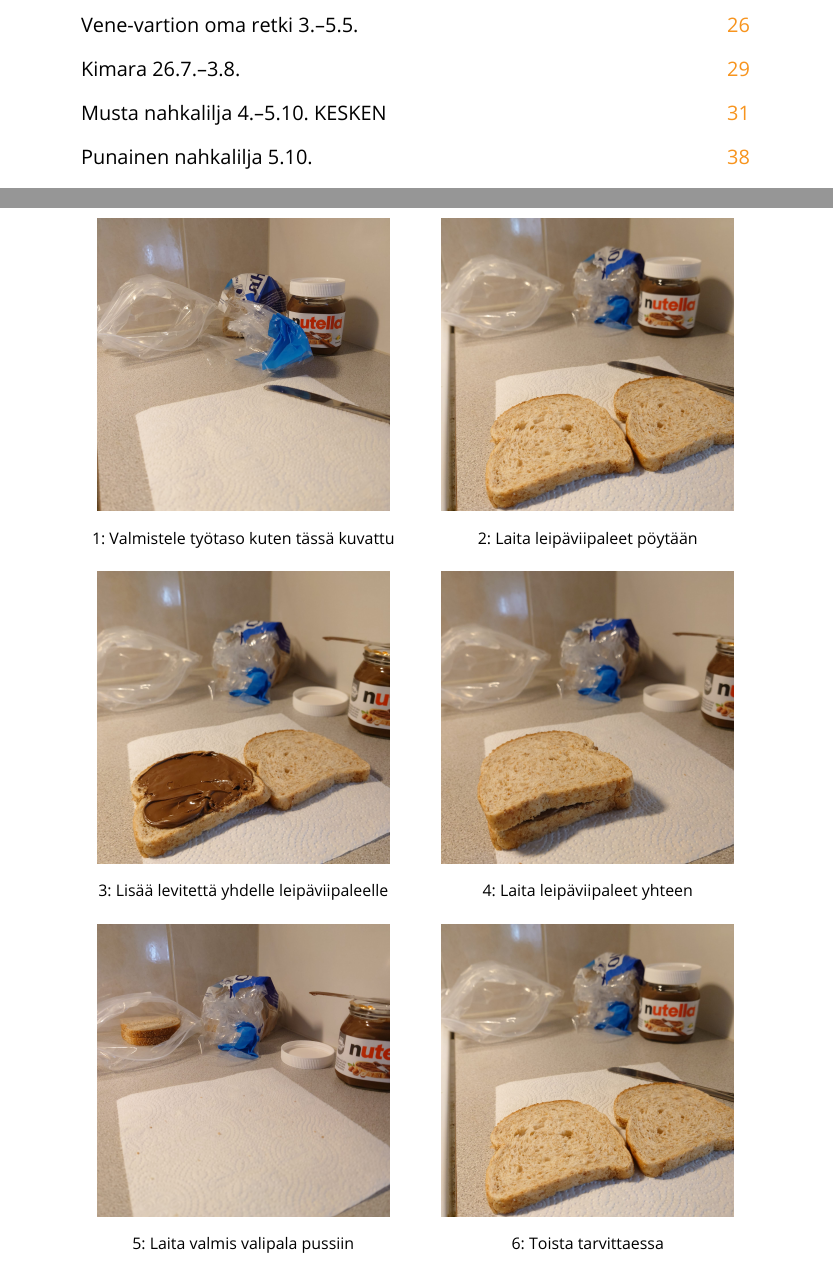
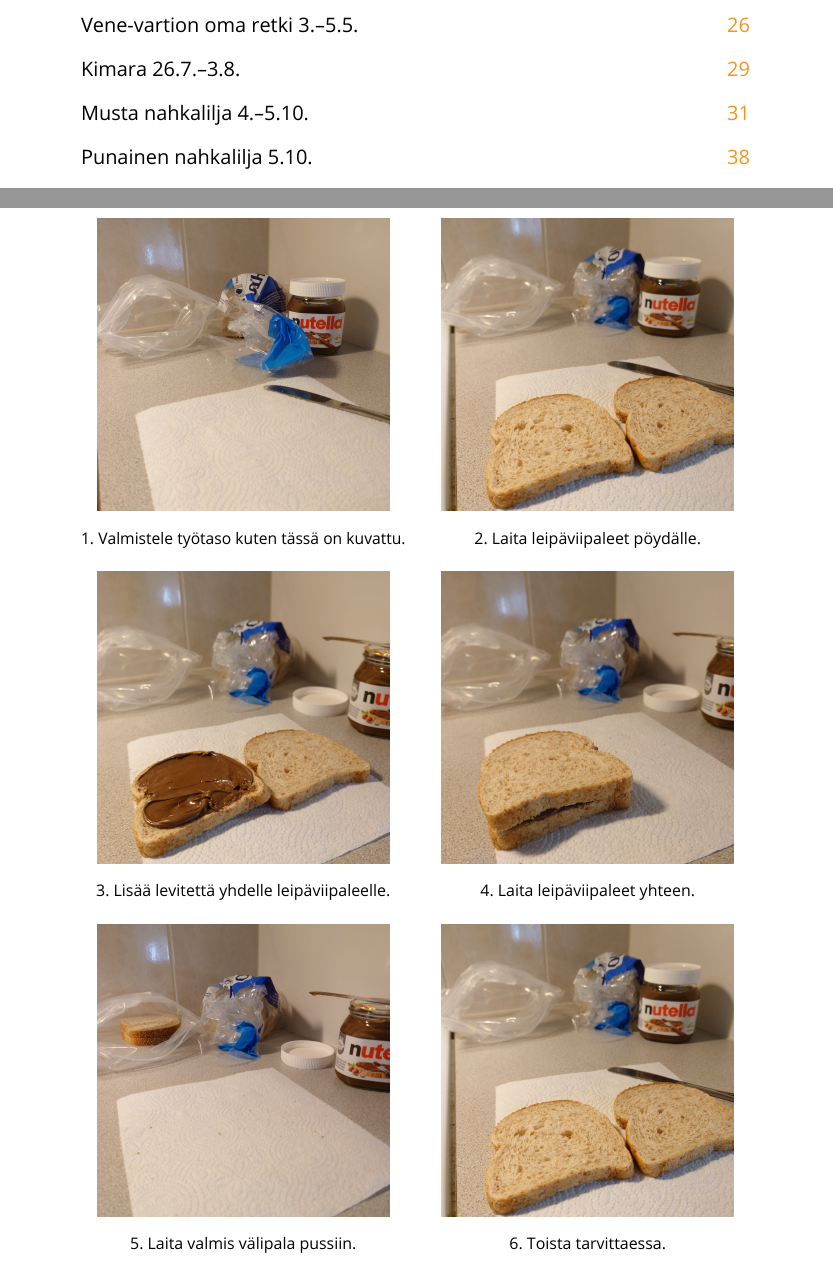
Before and after one commit to kapnoc/Tassu.1.2024, a LaTeX document (tassu12024.tex, which reads chapters/nahkaliljaMusta.tex): two parts of pages 3 and 37 of 45, joined at a grey line, cut so that both start at the same text. Compiled offline with LuaLaTeX; a missing font is replaced by an installed copy or a similar font.

Commit message:
Proof-reading

```diff
--- a/chapters/nahkaliljaMusta.tex
+++ b/chapters/nahkaliljaMusta.tex
@@ -1,4 +1,4 @@
-\section{Musta nahkalilja 4.--5.10. KESKEN}
+\section{Musta nahkalilja 4.--5.10.}
 
 \begin{multicols}{2}
 \noindent Seuraan Helsingin päärautatieaseman laiturilla neljä, kuinka
@@ -278,38 +278,38 @@ erinomaisin nahkaliljakeli, sanoisin!
 
 \clearpage
 \vspace*{-1.55cm}
-\large\textbf{Jannen valipalaohjeet}
+\large\textbf{Jannen välipalaohjeet}
 
 \begin{multicols}{2}
 \begin{Figure}\begin{center}
 \noindent\includegraphics[width=0.9\linewidth]{assets/valipala1}
-\captionof{figure}{1: Valmistele työtaso kuten tässä kuvattu}
+\captionof{figure}{1. Valmistele työtaso kuten tässä on kuvattu.}
 \end{center}\end{Figure}
 \begin{Figure}\begin{center}
 \noindent\includegraphics[width=0.9\linewidth]{assets/valipala2}
-\captionof{figure}{2: Laita leipäviipaleet pöytään}
+\captionof{figure}{2. Laita leipäviipaleet pöydälle.}
 \end{center}\end{Figure}
 \end{multicols}
 
 \begin{multicols}{2}
 \begin{Figure}\begin{center}
 \noindent\includegraphics[width=0.9\linewidth]{assets/valipala3}
-\captionof{figure}{3: Lisää levitettä yhdelle leipäviipaleelle}
+\captionof{figure}{3. Lisää levitettä yhdelle leipäviipaleelle.}
 \end{center}\end{Figure}
 \begin{Figure}\begin{center}
 \noindent\includegraphics[width=0.9\linewidth]{assets/valipala4}
-\captionof{figure}{4: Laita leipäviipaleet yhteen}
+\captionof{figure}{4. Laita leipäviipaleet yhteen.}
 \end{center}\end{Figure}
 \end{multicols}
 
 \begin{multicols}{2}
 \begin{Figure}\begin{center}
 \noindent\includegraphics[width=0.9\linewidth]{assets/valipala5}
-\captionof{figure}{5: Laita valmis valipala pussiin}
+\captionof{figure}{5. Laita valmis välipala pussiin.}
 \end{center}\end{Figure}
 \begin{Figure}\begin{center}
 \noindent\includegraphics[width=0.9\linewidth]{assets/valipala2}
-\captionof{figure}{6: Toista tarvittaessa}
+\captionof{figure}{6. Toista tarvittaessa.}
 \vspace*{-0.32cm}
 \end{center}\end{Figure}
 \end{multicols}
```
